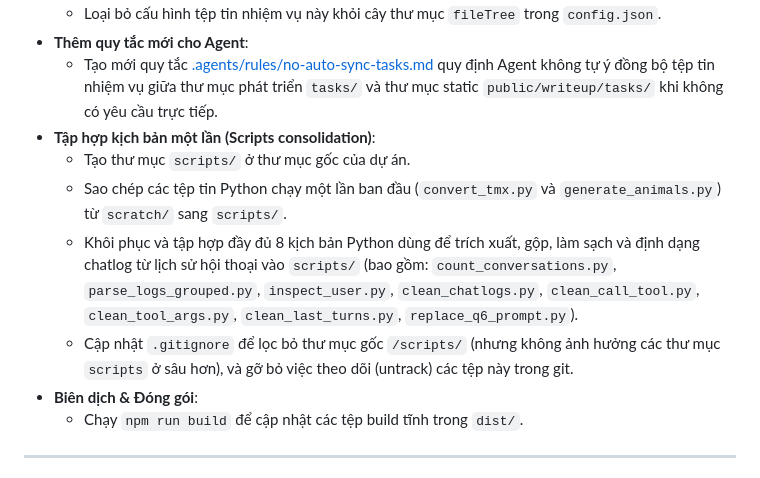
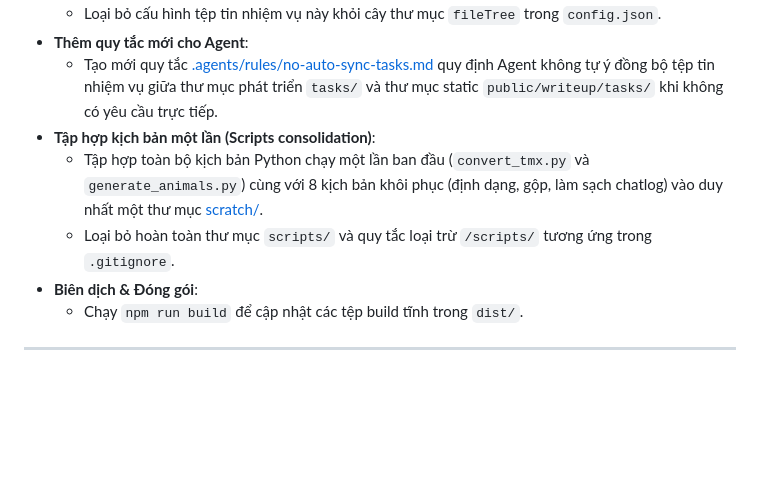
Before and after one commit to thiennq/dat-farm, a Markdown page: walkthroughs/04.md, the part around the change. GitHub-like rendering; blank space fills up the shorter version.

Commit message:
docs: update walkthrough 04 to document scripts folder consolidation into scratch

```diff
--- a/walkthroughs/04.md
+++ b/walkthroughs/04.md
@@ -47,10 +47,8 @@ goal: "Tổng quát hóa bộ điều khiển Writeup Dashboard từ mã nguồn
 - **Thêm quy tắc mới cho Agent**:
   - Tạo mới quy tắc [.agents/rules/no-auto-sync-tasks.md](file:///Users/thiennq/workspace/personal/farm/.agents/rules/no-auto-sync-tasks.md) quy định Agent không tự ý đồng bộ tệp tin nhiệm vụ giữa thư mục phát triển `tasks/` và thư mục static `public/writeup/tasks/` khi không có yêu cầu trực tiếp.
 - **Tập hợp kịch bản một lần (Scripts consolidation)**:
-  - Tạo thư mục `scripts/` ở thư mục gốc của dự án.
-  - Sao chép các tệp tin Python chạy một lần ban đầu (`convert_tmx.py` và `generate_animals.py`) từ `scratch/` sang `scripts/`.
-  - Khôi phục và tập hợp đầy đủ 8 kịch bản Python dùng để trích xuất, gộp, làm sạch và định dạng chatlog từ lịch sử hội thoại vào `scripts/` (bao gồm: `count_conversations.py`, `parse_logs_grouped.py`, `inspect_user.py`, `clean_chatlogs.py`, `clean_call_tool.py`, `clean_tool_args.py`, `clean_last_turns.py`, `replace_q6_prompt.py`).
-  - Cập nhật `.gitignore` để lọc bỏ thư mục gốc `/scripts/` (nhưng không ảnh hưởng các thư mục `scripts` ở sâu hơn), và gỡ bỏ việc theo dõi (untrack) các tệp này trong git.
+  - Tập hợp toàn bộ kịch bản Python chạy một lần ban đầu (`convert_tmx.py` và `generate_animals.py`) cùng với 8 kịch bản khôi phục (định dạng, gộp, làm sạch chatlog) vào duy nhất một thư mục [scratch/](file:///Users/thiennq/workspace/personal/farm/scratch).
+  - Loại bỏ hoàn toàn thư mục `scripts/` và quy tắc loại trừ `/scripts/` tương ứng trong `.gitignore`.
 - **Biên dịch & Đóng gói**:
   - Chạy `npm run build` để cập nhật các tệp build tĩnh trong `dist/`.
 
```
